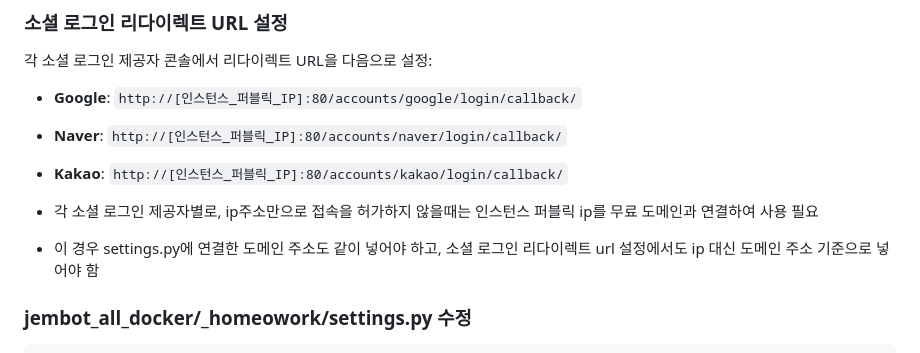
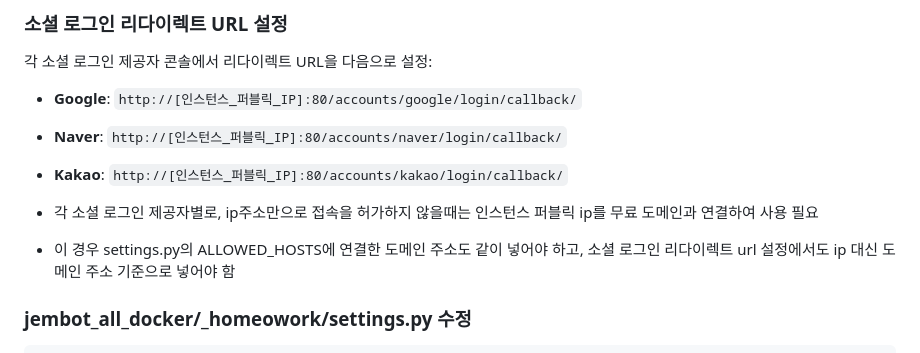
Before and after one commit to SKNETWORKS-FAMILY-AICAMP/SKN14-4th-2Team, a Markdown page: README.md, the part around the change. Drawn GitHub-style.

```diff
--- a/README.md
+++ b/README.md
@@ -313,7 +313,7 @@ NAVER_LOGIN_CLIENT_SECRET=your_naver_login_client_secret
 - **Kakao**: `http://[인스턴스_퍼블릭_IP]:80/accounts/kakao/login/callback/`
 
 - 각 소셜 로그인 제공자별로, ip주소만으로 접속을 허가하지 않을때는 인스턴스 퍼블릭 ip를 무료 도메인과 연결하여 사용 필요
-- 이 경우 settings.py에 연결한 도메인 주소도 같이 넣어야 하고, 소셜 로그인 리다이렉트 url 설정에서도 ip 대신 도메인 주소 기준으로 넣어야 함
+- 이 경우 settings.py의 ALLOWED_HOSTS에 연결한 도메인 주소도 같이 넣어야 하고, 소셜 로그인 리다이렉트 url 설정에서도 ip 대신 도메인 주소 기준으로 넣어야 함
 
 
 ### jembot_all_docker/_homeowork/settings.py 수정
```
